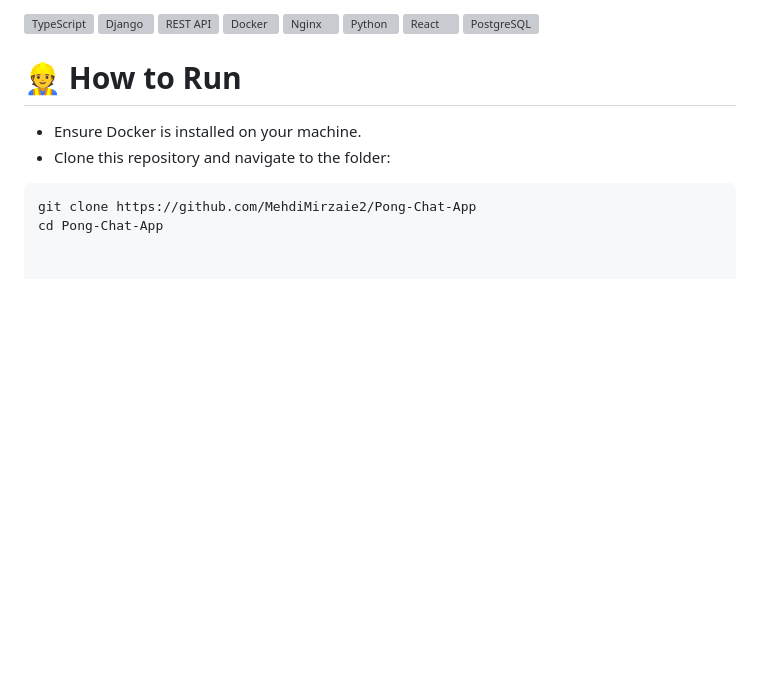
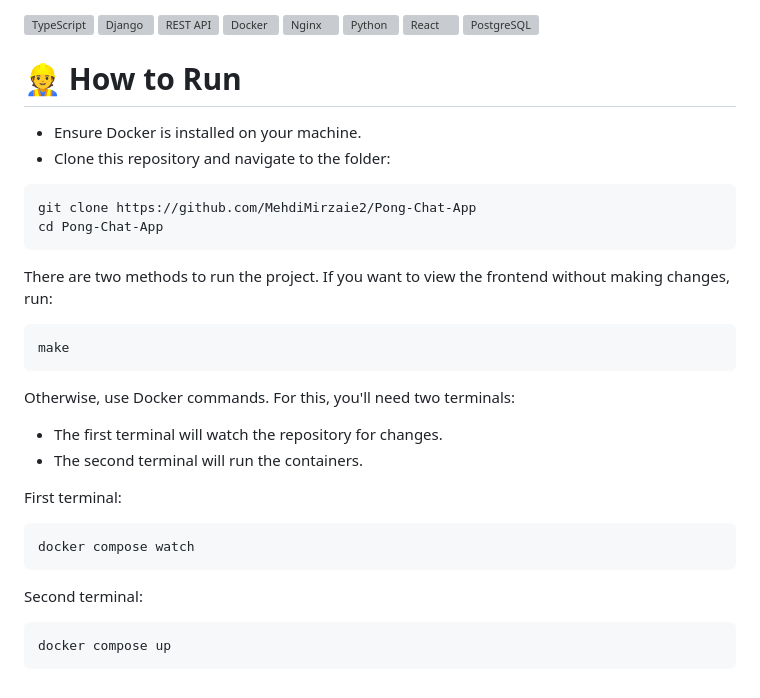
Before and after one commit to MehdiMirzaie2/Pong-Chat-App, a Markdown page: README.md, the part around the change. GitHub-like rendering; blank space fills up the shorter version; grey boxes are pictures that could not be loaded.

````diff
--- a/README.md
+++ b/README.md
@@ -73,3 +73,22 @@ The aim of this project was to create a full-stack application with the followin
 ```bash
 git clone https://github.com/MehdiMirzaie2/Pong-Chat-App
 cd Pong-Chat-App
+```
+There are two methods to run the project. If you want to view the frontend without making changes, run:
+```bash
+make
+```
+Otherwise, use Docker commands. For this, you'll need two terminals:
+<ul>
+<li>The first terminal will watch the repository for changes.</li>
+<li>The second terminal will run the containers.</li>
+</ul>
+
+First terminal:
+```bash
+docker compose watch
+```
+Second terminal:
+```bash
+docker compose up
+```
````
